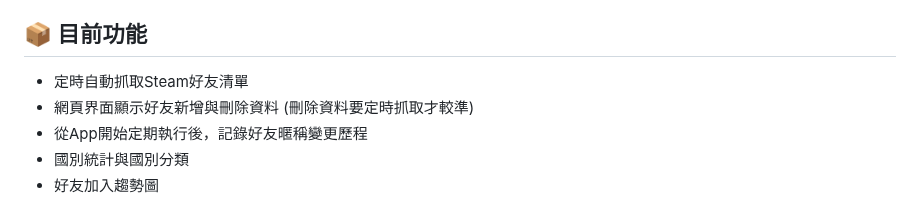
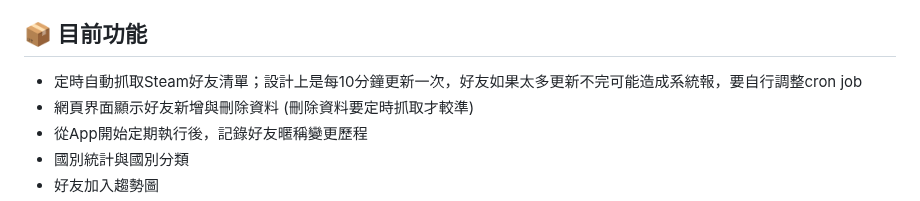
Before and after one commit to bbfox0703/steam-friend-history, a Markdown page: README.md, the part around the change. GitHub-like rendering.

```diff
--- a/README.md
+++ b/README.md
@@ -8,7 +8,7 @@ Steam api key可不用外流，自己用就好。
 持有遊戲如果太多，這應用程式可能不適合你，因為程式在系統時間1:00時、在背景試著執行遊戲名稱預先快取，一個遊戲約需要10~15秒，如果你持有的遊戲很多，可能會一天都跑不完、或者是因api使用太頻繁、會被Steam拒絕存取。一旦第一次執行過後，再來只會處理更新部份，除非資料被刪掉。
 
 ## 📦 目前功能
-- 定時自動抓取Steam好友清單
+- 定時自動抓取Steam好友清單；設計上是每10分鐘更新一次，好友如果太多更新不完可能造成系統報，要自行調整cron job
 - 網頁界面顯示好友新增與刪除資料 (刪除資料要定時抓取才較準)
 - 從App開始定期執行後，記錄好友暱稱變更歷程
 - 國別統計與國別分類
```
